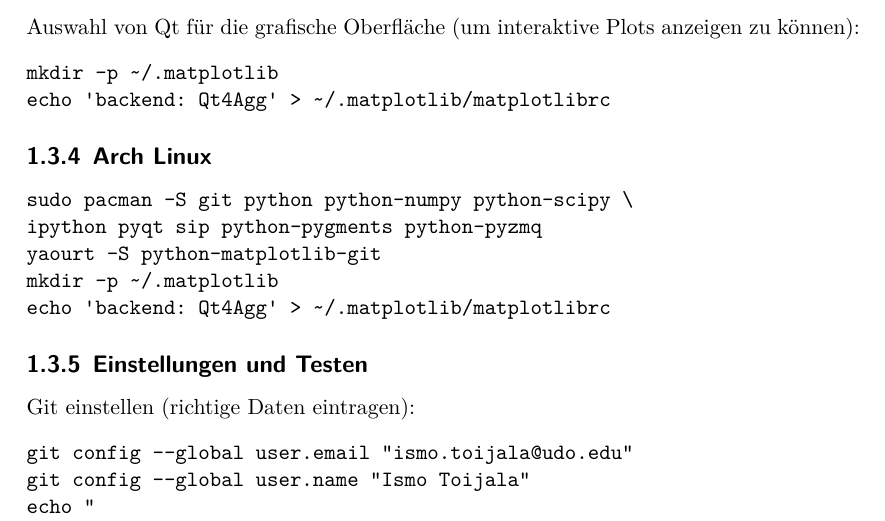
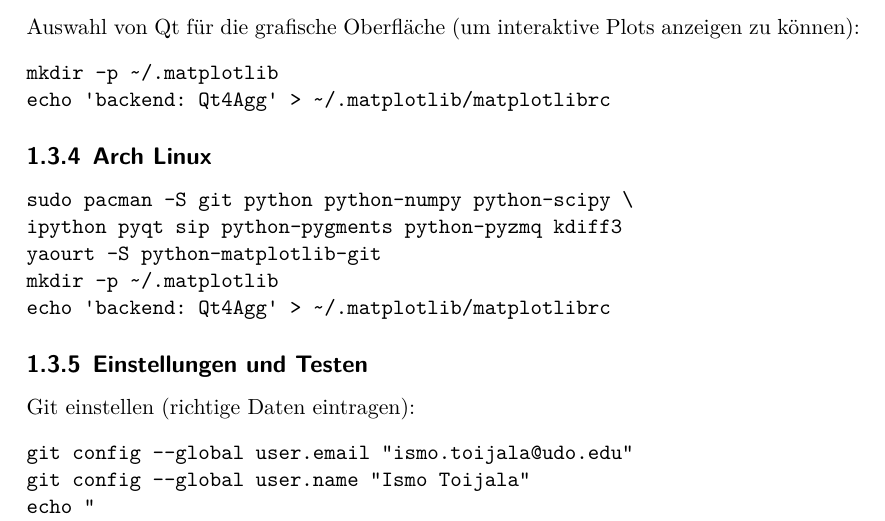
Before and after one commit to pep-dortmund/toolbox-workshop-2012, a LaTeX book (Notes/notes.tex, which reads Notes/sec_intro.tex): part of page 7 of 18, cut so that both start at the same text. Compiled offline with LuaLaTeX.

Commit message:
added kdiff3 for arch

```diff
--- a/Notes/sec_intro.tex
+++ b/Notes/sec_intro.tex
@@ -143,7 +143,7 @@ echo 'backend: Qt4Agg' > ~/.matplotlib/matplotlibrc
 \subsection{Arch Linux}
 \begin{verbatim}
 sudo pacman -S git python python-numpy python-scipy \
-ipython pyqt sip python-pygments python-pyzmq
+ipython pyqt sip python-pygments python-pyzmq kdiff3
 yaourt -S python-matplotlib-git
 mkdir -p ~/.matplotlib
 echo 'backend: Qt4Agg' > ~/.matplotlib/matplotlibrc
```
